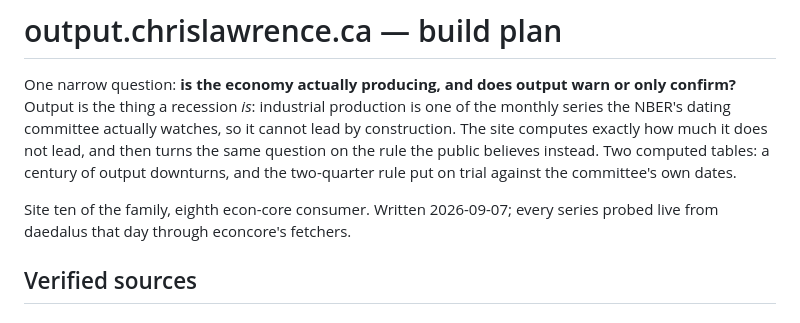
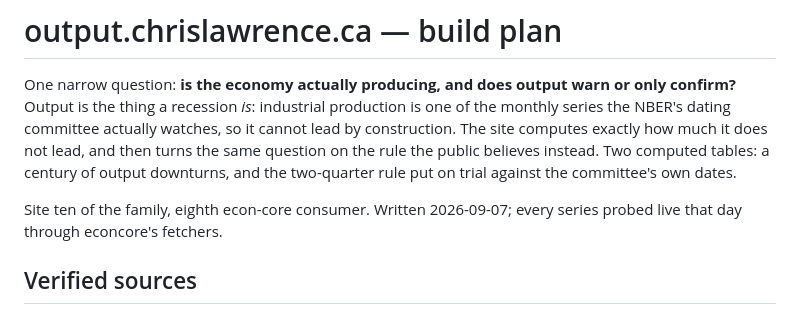
Before and after one commit to Lawrence908/output, a Markdown page: BUILD-PLAN.md, the part around the change. Rendered like a GitHub page.

Commit message:
output: the build notes drop the host name and the disk paths
These are public now. The provenance claim that mattered was that the series
were probed live on a stated date, not which machine did it, and the vendor
examples work better relative to the collection than against an absolute path
that exists on exactly one disk.
Generated with [Claude Code](https://claude.ai/code)
via [Happy](https://happy.engineering)

Co-Authored-By: Claude <noreply@anthropic.com>
Co-Authored-By: Happy <yesreply@happy.engineering>

```diff
--- a/BUILD-PLAN.md
+++ b/BUILD-PLAN.md
@@ -9,7 +9,7 @@ of output downturns, and the two-quarter rule put on trial against the committee
 dates.
 
 Site ten of the family, eighth econ-core consumer. Written 2026-09-07; every series
-probed live from daedalus that day through econcore's fetchers.
+probed live that day through econcore's fetchers.
 
 ## Verified sources
 
```
